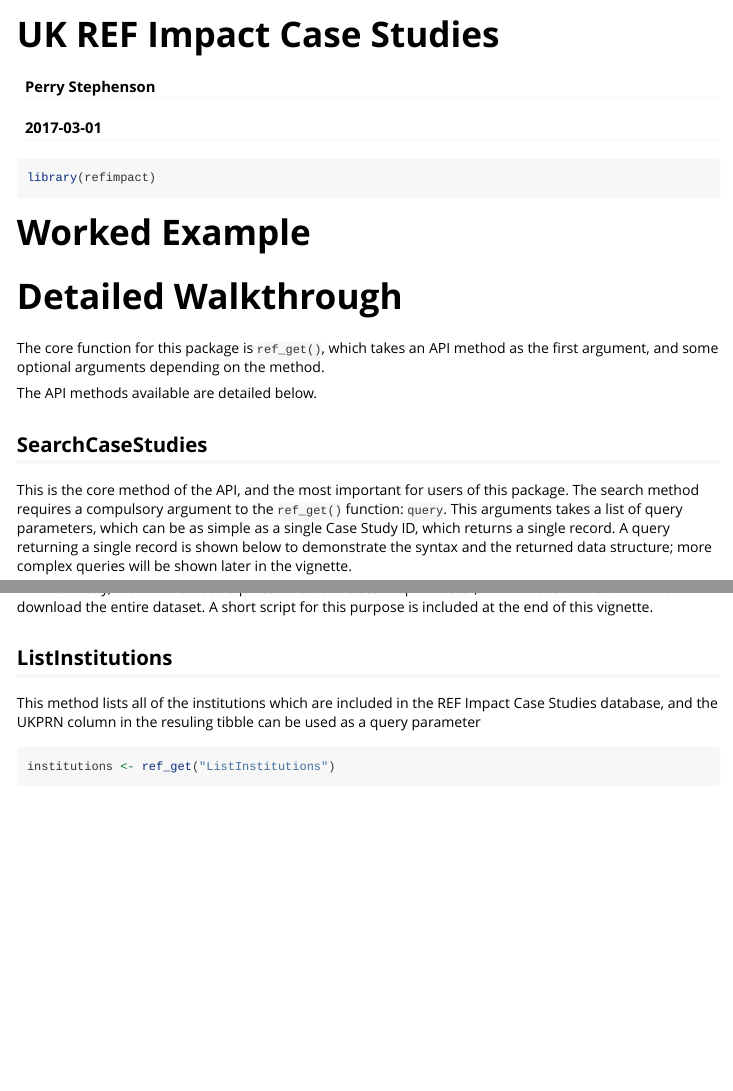
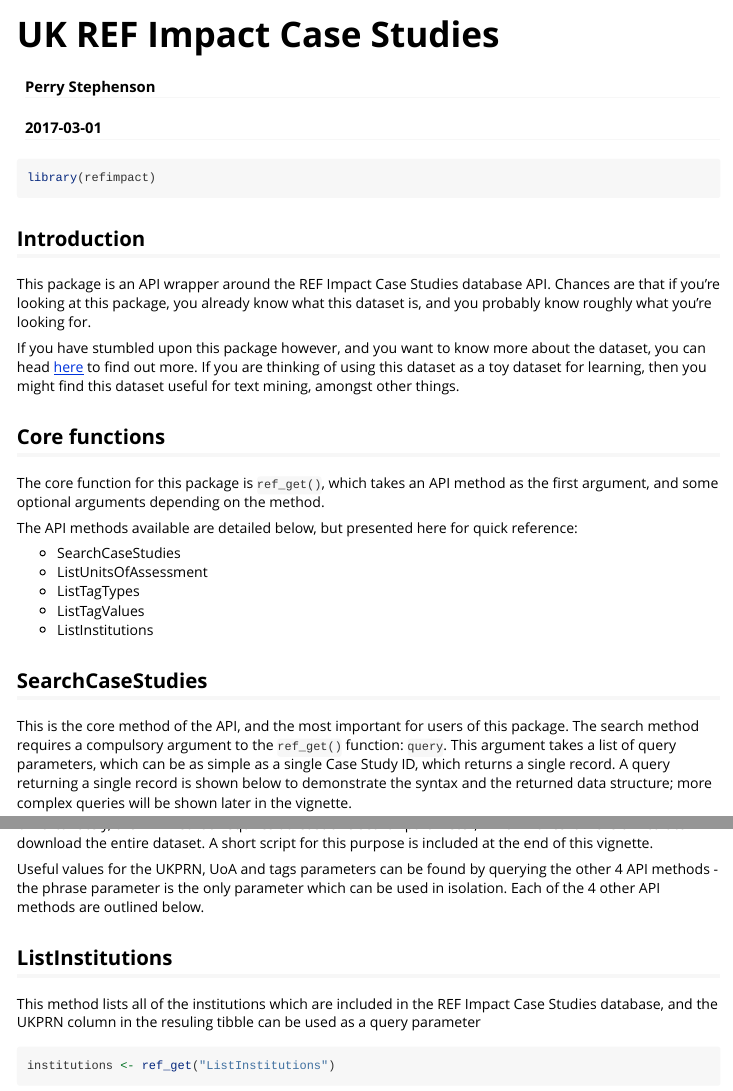
Before and after one commit to ropensci-archive/refimpact, an R Markdown document (vignettes/refimpact.Rmd): the page in a window 1100 px wide, from its top, and a second part further down, joined at a grey line. Rendered offline with R 4.5, knitr and Pandoc, with nearby package versions; some code elsewhere in the file could not run offline.

Commit message:
Finished vignette. Closes #4

````diff
--- a/vignettes/refimpact.Rmd
+++ b/vignettes/refimpact.Rmd
@@ -13,20 +13,36 @@ vignette: >
 library(refimpact)
 ```
 
-# Worked Example
+## Introduction
 
-# Detailed Walkthrough
+This package is an API wrapper around the REF Impact Case Studies database API.
+Chances are that if you're looking at this package, you already know what this
+dataset is, and you probably know roughly what you're looking for.
+
+If you have stumbled upon this package however, and you want to know more about
+the dataset, you can head [here](http://impact.ref.ac.uk) to find out more. If
+you are thinking of using this dataset as a toy dataset for learning, then you
+might find this dataset useful for text mining, amongst other things.
+
+## Core functions
 
 The core function for this package is `ref_get()`, which takes an API method as
 the first argument, and some optional arguments depending on the method.
 
-The API methods available are detailed below.
+The API methods available are detailed below, but presented here for quick
+reference:
+
+* SearchCaseStudies
+* ListUnitsOfAssessment
+* ListTagTypes
+* ListTagValues
+* ListInstitutions
 
 ## SearchCaseStudies
 
 This is the core method of the API, and the most important for users of this
 package. The search method requires a compulsory argument to the `ref_get()`
-function: `query`. This arguments takes a list of query parameters, which can be
+function: `query`. This argument takes a list of query parameters, which can be
 as simple as a single Case Study ID, which returns a single record. A query
 returning a single record is shown below to demonstrate the syntax and the
 returned data structure; more complex queries will be shown later in the
@@ -109,6 +125,10 @@ Unfortunately, the API method requires at least one search parameter, which
 makes it more difficult to download the entire dataset. A short script for this
 purpose is included at the end of this vignette.
 
+Useful values for the UKPRN, UoA and tags parameters can be found by querying
+the other 4 API methods - the phrase parameter is the only parameter which can
+be used in isolation. Each of the 4 other API methods are outlined below.
+
 ## ListInstitutions
 
 This method lists all of the institutions which are included in the REF Impact
````
Also changed, not shown: vignettes/refimpact.R (+18 -1 lines), vignettes/refimpact.Rmd (39 more changed lines).
